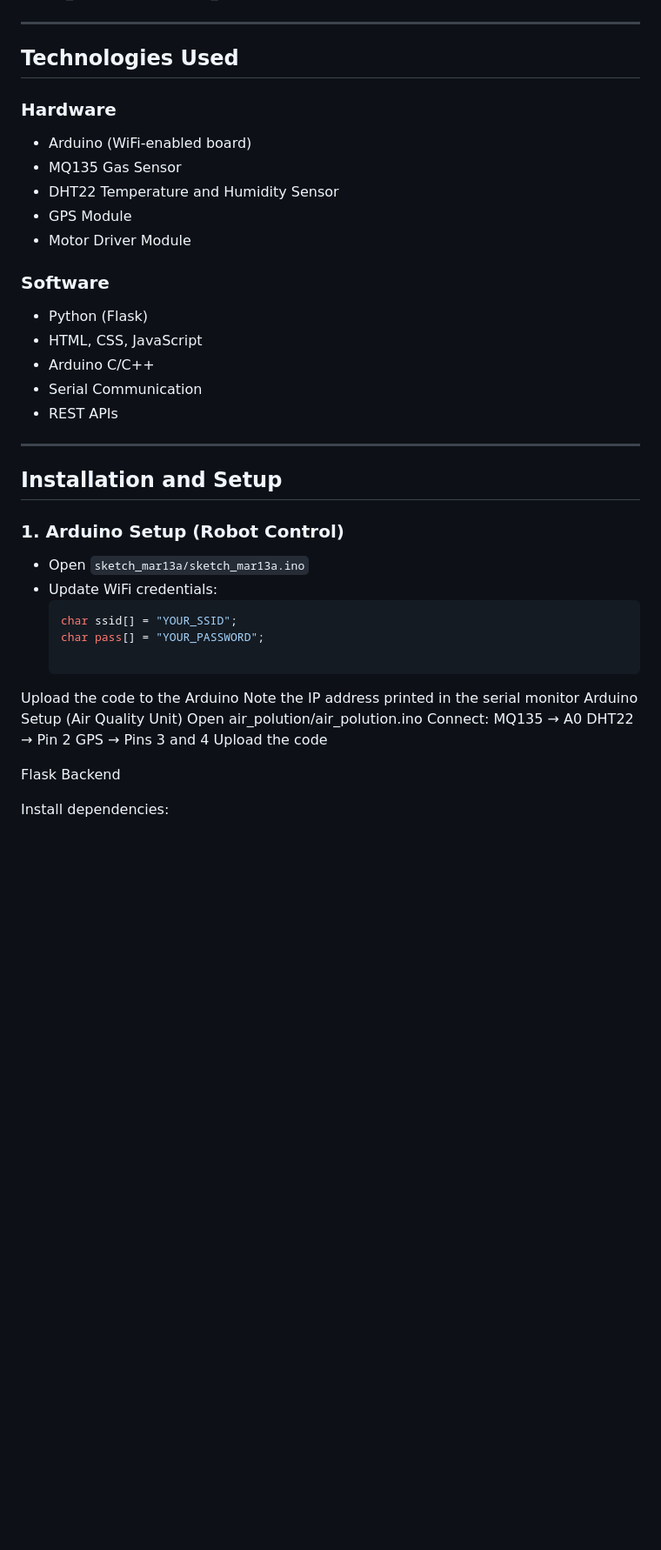
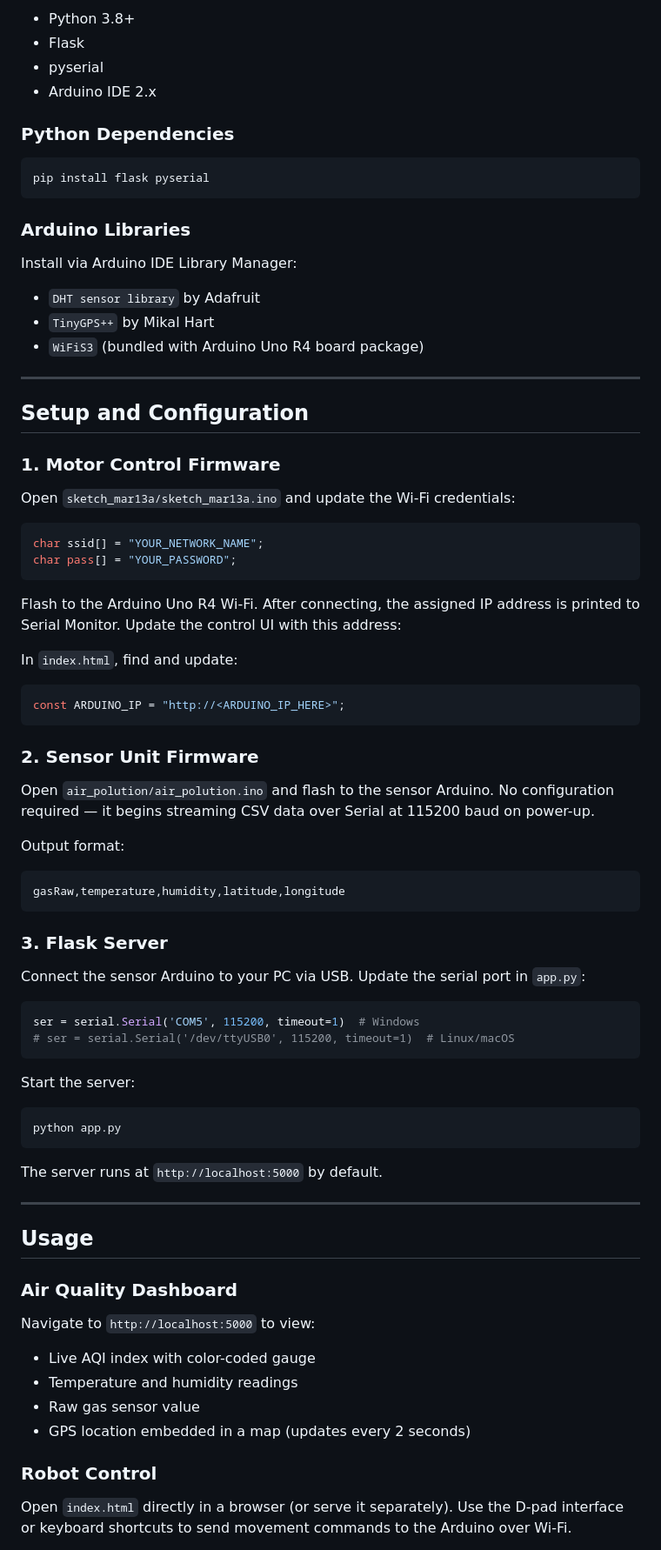
Before and after one commit to RishiKrishnah/Robocar, a Markdown page: README.md, the part around one of its changes. Shown at 87% size. Rendered like a GitHub page; blank space fills up the shorter version.

````diff
--- a/README.md
+++ b/README.md
@@ -66,46 +66,84 @@ rishikrishnah-robocar/
 
+- Python 3.8+
+- Flask
+- pyserial
+- Arduino IDE 2.x
+
+### Python Dependencies
+
+```bash
+pip install flask pyserial
+```
+
+### Arduino Libraries
+
+Install via Arduino IDE Library Manager:
+
+- `DHT sensor library` by Adafruit
+- `TinyGPS++` by Mikal Hart
+- `WiFiS3` (bundled with Arduino Uno R4 board package)
 
 ---
 
-## Technologies Used
+## Setup and Configuration
 
-### Hardware
-- Arduino (WiFi-enabled board)
-- MQ135 Gas Sensor
-- DHT22 Temperature and Humidity Sensor
-- GPS Module
-- Motor Driver Module
+### 1. Motor Control Firmware
 
-### Software
-- Python (Flask)
-- HTML, CSS, JavaScript
-- Arduino C/C++
-- Serial Communication
-- REST APIs
+Open `sketch_mar13a/sketch_mar13a.ino` and update the Wi-Fi credentials:
+
+```cpp
+char ssid[] = "YOUR_NETWORK_NAME";
+char pass[] = "YOUR_PASSWORD";
+```
+
+Flash to the Arduino Uno R4 Wi-Fi. After connecting, the assigned IP address is printed to Serial Monitor. Update the control UI with this address:
+
+In `index.html`, find and update:
+
+```javascript
+const ARDUINO_IP = "http://<ARDUINO_IP_HERE>";
+```
+
+### 2. Sensor Unit Firmware
+
+Open `air_polution/air_polution.ino` and flash to the sensor Arduino. No configuration required — it begins streaming CSV data over Serial at 115200 baud on power-up.
+
+Output format:
+```
+gasRaw,temperature,humidity,latitude,longitude
+```
+
+### 3. Flask Server
+
+Connect the sensor Arduino to your PC via USB. Update the serial port in `app.py`:
+
+```python
+ser = serial.Serial('COM5', 115200, timeout=1)  # Windows
+# ser = serial.Serial('/dev/ttyUSB0', 115200, timeout=1)  # Linux/macOS
+```
+
+Start the server:
+
+```bash
+python app.py
+```
+
+The server runs at `http://localhost:5000` by default.
 
 ---
 
-## Installation and Setup
+## Usage
 
-### 1. Arduino Setup (Robot Control)
+### Air Quality Dashboard
 
-- Open `sketch_mar13a/sketch_mar13a.ino`
-- Update WiFi credentials:
-  ```cpp
-  char ssid[] = "YOUR_SSID";
-  char pass[] = "YOUR_PASSWORD";
+Navigate to `http://localhost:5000` to view:
 
-Upload the code to the Arduino
-Note the IP address printed in the serial monitor
-Arduino Setup (Air Quality Unit)
-Open air_polution/air_polution.ino
-Connect:
-MQ135 → A0
-DHT22 → Pin 2
-GPS → Pins 3 and 4
-Upload the code
+- Live AQI index with color-coded gauge
+- Temperature and humidity readings
+- Raw gas sensor value
+- GPS location embedded in a map (updates every 2 seconds)
 
-Flask Backend
+### Robot Control
 
-Install dependencies:
+Open `index.html` directly in a browser (or serve it separately). Use the D-pad interface or keyboard shortcuts to send movement commands to the Arduino over Wi-Fi.
 
````
Also changed, not shown: other parts of README.md (+75 -118 lines).
